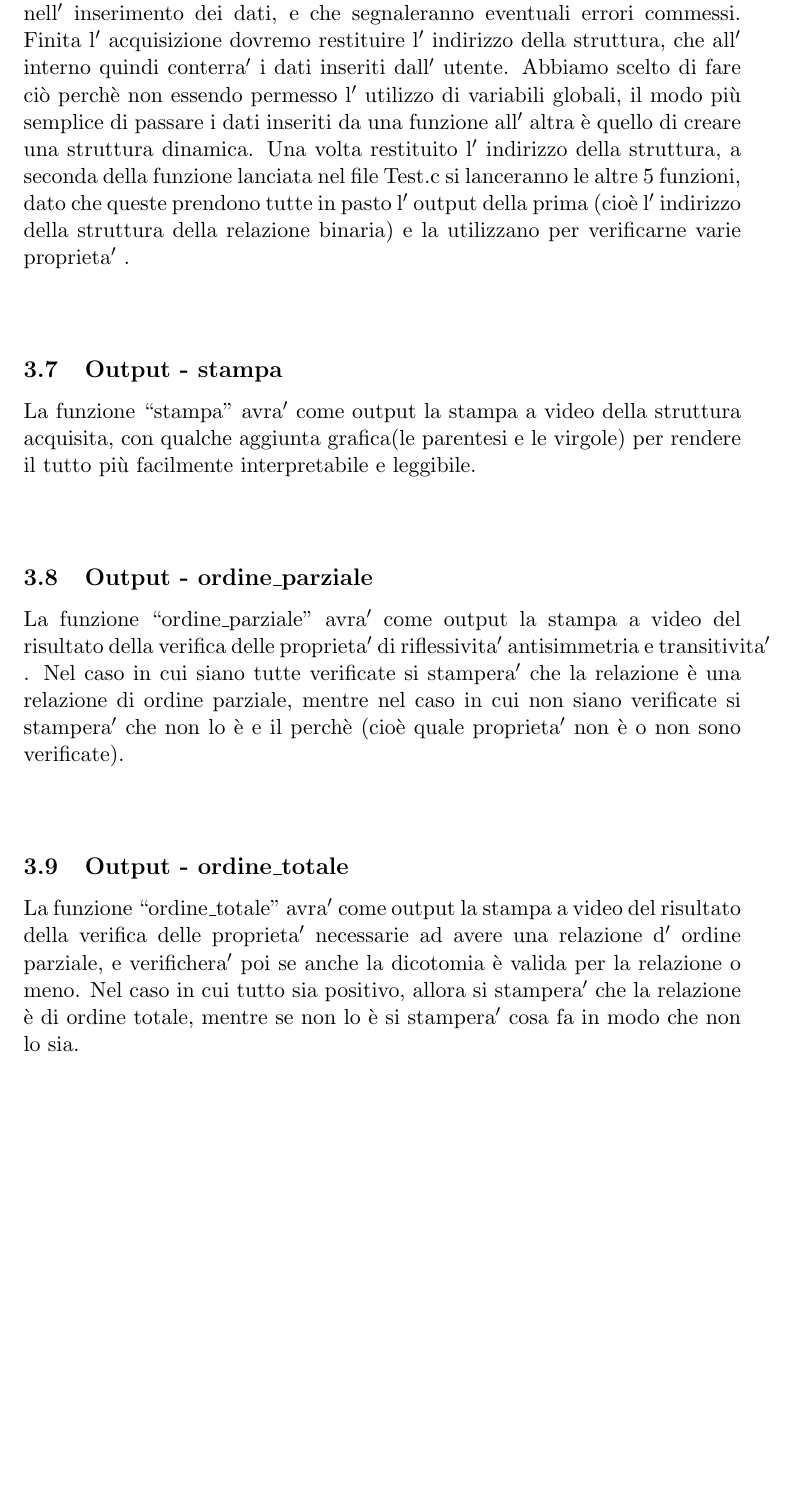
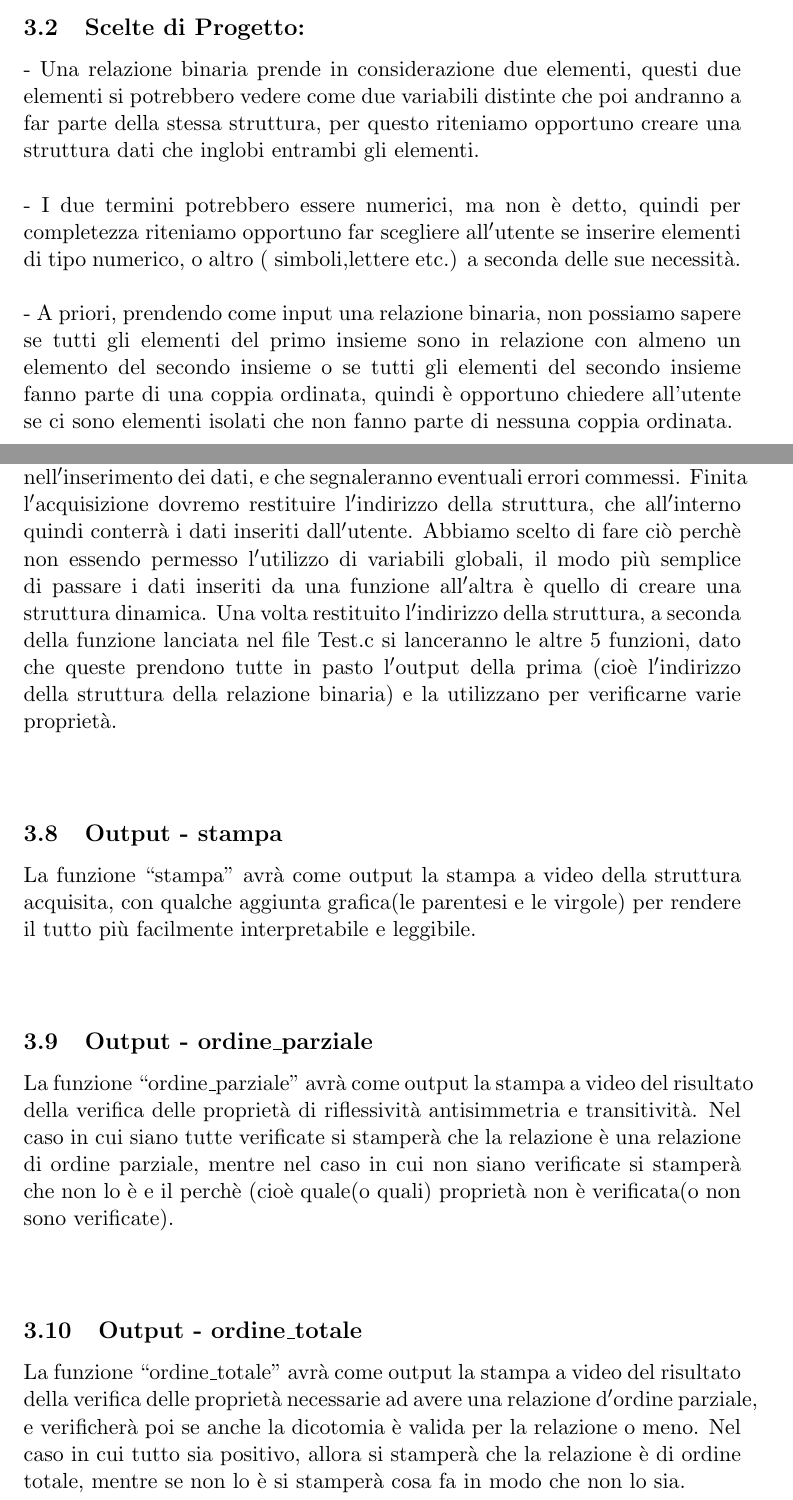
Before and after one commit to mtamagno/Progetto-Programmazione, a LaTeX document (relazione/relazione.tex): part of page 10 of 27 before the commit and two parts of pages 7 and 11 of 28 after it, the two joined at a grey line, cut at the place of the change, the shorter picture padded with empty space. Compiled offline with pdfLaTeX.

Commit message:
corretti accenti nella relazione e una stampa
cosezz

```diff
--- a/relazione/relazione.tex
+++ b/relazione/relazione.tex
@@ -138,6 +138,15 @@ vengono trasformati in elementi diversi del codominio.\\
 Concetto di Suriettivit\`a: Una funzione si dice suriettiva quando ogni elemento del codominio viene raggiunto da un elemento del dominio.\\
 \\
 \newpage
+\subsection{Scelte di Progetto:}
+
+- Una relazione binaria prende in considerazione due elementi, questi due elementi si potrebbero vedere come due variabili distinte che poi andranno a far parte della stessa struttura, per questo riteniamo opportuno creare una struttura dati che inglobi entrambi gli elementi.\\
+\\
+- I due termini potrebbero essere numerici, ma non \`e detto, quindi per completezza riteniamo opportuno far scegliere all$'$utente se inserire elementi di tipo numerico, o altro ( simboli,lettere etc.) a seconda delle sue necessit\`a.\\
+\\
+- A priori, prendendo come input una relazione binaria, non possiamo sapere se tutti gli elementi del primo insieme sono in relazione con almeno un elemento del secondo insieme o se tutti gli elementi del secondo insieme fanno parte di una coppia ordinata, quindi \`e opportuno chiedere all'utente se ci sono elementi isolati che non fanno parte di nessuna coppia ordinata.\\
+\\
+\newpage
 	\subsection{Funzioni per l`acquisizione:}
 
 	acquisizione() : per acquisire la relazione.\\
@@ -189,17 +198,17 @@ Concetto di Suriettivit\`a: Una funzione si dice suriettiva quando ogni elemento
 
 	\newpage
 	\subsection{Output - Acquisizione}
-	Durante l$'$ acquisizione avremo diversi output video che guideranno l$'$ utente nell$'$ inserimento dei dati, e che segnaleranno eventuali errori commessi.
-	Finita l$'$ acquisizione dovremo restituire l$'$ indirizzo della struttura, che all$'$ interno quindi conterra$'$  i dati inseriti dall$'$ utente. Abbiamo scelto di fare ciò perch\`e non essendo permesso l$'$ utilizzo di variabili globali, il modo più semplice di passare i dati inseriti da una funzione all$'$ altra \`e  quello di creare una struttura dinamica.
-	Una volta restituito l$'$ indirizzo della struttura, a seconda della funzione lanciata nel file Test.c si lanceranno le altre 5 funzioni, dato che queste prendono tutte in pasto l$'$ output della prima (cio\`e l$'$ indirizzo della struttura della relazione binaria) e la utilizzano per verificarne varie proprieta$'$ .\\
+	Durante l$'$acquisizione avremo diversi output video che guideranno l$'$utente nell$'$inserimento dei dati, e che segnaleranno eventuali errori commessi.
+	Finita l$'$acquisizione dovremo restituire l$'$indirizzo della struttura, che all$'$interno quindi conterr\`a  i dati inseriti dall$'$utente. Abbiamo scelto di fare ci\`o perch\`e non essendo permesso l$'$utilizzo di variabili globali, il modo pi\`u semplice di passare i dati inseriti da una funzione all$'$altra \`e  quello di creare una struttura dinamica.
+	Una volta restituito l$'$indirizzo della struttura, a seconda della funzione lanciata nel file Test.c si lanceranno le altre 5 funzioni, dato che queste prendono tutte in pasto l$'$output della prima (cio\`e l$'$indirizzo della struttura della relazione binaria) e la utilizzano per verificarne varie propriet\`a.\\
 	\\
 	\subsection{Output - stampa}
-	La funzione “stampa” avra$'$  come output la stampa a video della struttura acquisita, con qualche aggiunta grafica(le parentesi e le virgole) per rendere il tutto più facilmente interpretabile e leggibile.\\
+	La funzione “stampa” avr\`a  come output la stampa a video della struttura acquisita, con qualche aggiunta grafica(le parentesi e le virgole) per rendere il tutto pi\`u facilmente interpretabile e leggibile.\\
 	\\
 	\subsection{Output - ordine\textunderscore parziale}
-	La funzione “ordine\textunderscore parziale” avra$'$  come output la stampa a video del risultato della verifica delle proprieta$'$  di riflessivita$'$  antisimmetria e transitivita$'$ . Nel caso in cui siano tutte verificate si stampera$'$  che la relazione \`e  una relazione di ordine parziale, mentre nel caso in cui non siano verificate si stampera$'$  che non lo \`e  e il perch\`e  (cio\`e  quale proprieta$'$  non \`e  o non sono verificate).\\
+	La funzione “ordine\textunderscore parziale” avr\`a  come output la stampa a video del risultato della verifica delle propriet\`a  di riflessivit\`a  antisimmetria e transitivit\`a. Nel caso in cui siano tutte verificate si stamper\`a  che la relazione \`e  una relazione di ordine parziale, mentre nel caso in cui non siano verificate si stamper\`a  che non lo \`e  e il perch\`e  (cio\`e  quale(o quali) propriet\`a  non \`e  verificata(o non sono verificate).\\
 	\\
 	\subsection{Output - ordine\textunderscore totale}
-	La funzione “ordine\textunderscore totale” avra$'$  come output la stampa a video del risultato della verifica delle proprieta$'$  necessarie ad avere una relazione d$'$ ordine parziale, e verifichera$'$  poi se anche la dicotomia \`e valida per la relazione o meno. Nel caso in cui tutto sia positivo, allora si stampera$'$  che la relazione \`e  di ordine totale, mentre se non lo \`e  si stampera$'$  cosa fa in modo che non lo sia.\\
+	La funzione “ordine\textunderscore totale” avr\`a  come output la stampa a video del risultato della verifica delle propriet\`a  necessarie ad avere una relazione d$'$ordine parziale, e verificher\`a  poi se anche la dicotomia \`e valida per la relazione o meno. Nel caso in cui tutto sia positivo, allora si stamper\`a  che la relazione \`e  di ordine totale, mentre se non lo \`e  si stamper\`a  cosa fa in modo che non lo sia.\\
 	\\
 	\subsection{Output - relazione\textunderscore equivalenza}
```
Also changed, not shown: relazione/relazione.pdf, relazione/relazione.tex (68 more changed lines), 6 other files.
